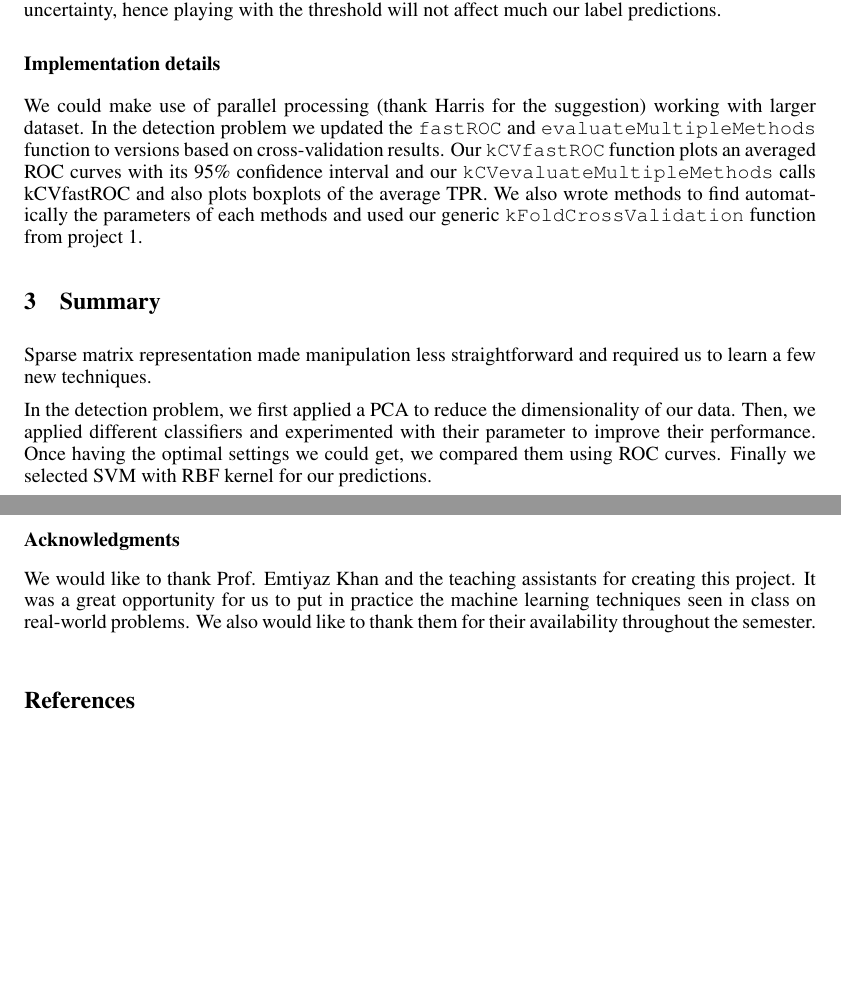
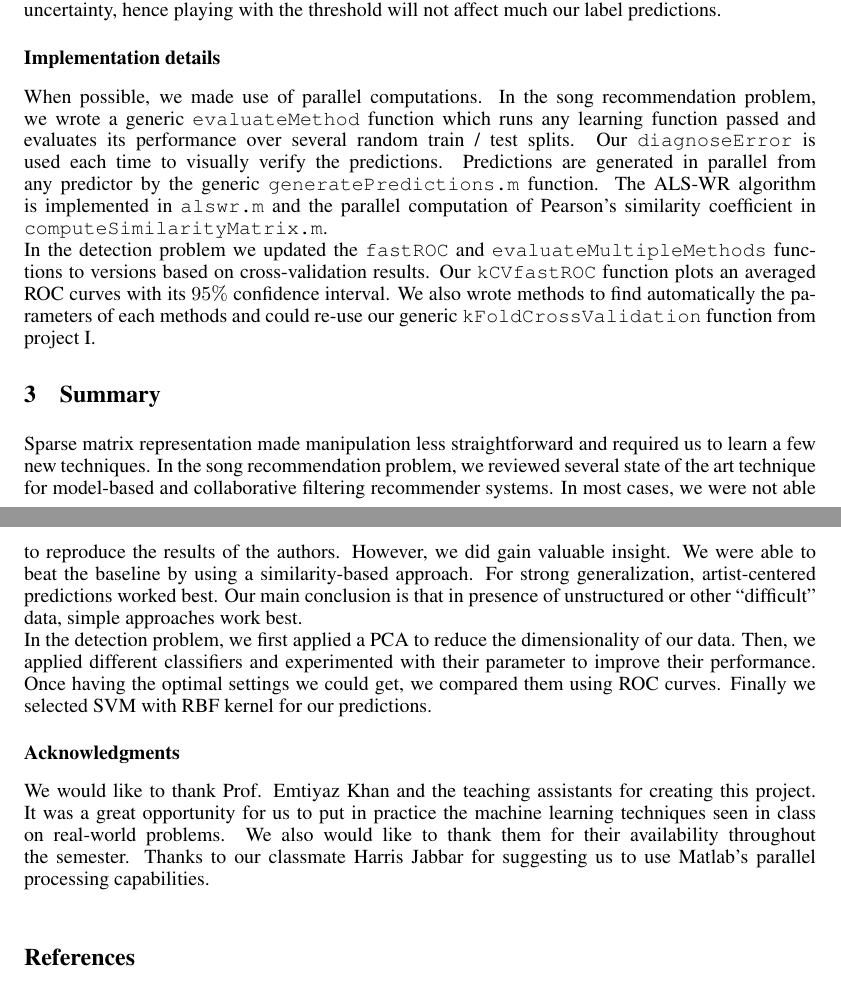
Before and after one commit to arinik9/ml-project-2, a LaTeX paper (report/report.tex): two parts of pages 9 and 10 of 10, joined at a grey line, cut so that both start at the same text, the shorter picture padded with empty space. Compiled offline with pdfLaTeX.

Commit message:
Report implementation details and conclusion for recommendation

```diff
--- a/report/report.tex
+++ b/report/report.tex
@@ -283,15 +283,16 @@
   \textbf{Predictions}: Hence, we produced our predictions for the given \texttt{X\_test} input data using the SVM classifier and wrote them in the mat file \texttt{personPred.mat}. We should underline that the predicted scores output from SVM are strongly split rather than smooth: our classifier does not predict with uncertainty, hence playing with the threshold will not affect much our label predictions.
 
  \subsubsection*{Implementation details}
-    We could make use of parallel processing (thank Harris for the suggestion) working with larger dataset. In the detection problem we updated the \texttt{fastROC} and \texttt{evaluateMultipleMethods} function to versions based on cross-validation results. Our \texttt{kCVfastROC} function plots an averaged ROC curves with its 95\% confidence interval and our \texttt{kCVevaluateMultipleMethods} calls kCVfastROC and also plots boxplots of the average TPR. We also wrote methods to find automatically the parameters of each methods and used our generic \texttt{kFoldCrossValidation} function from project 1.
+  When possible, we made use of parallel computations. In the song recommendation problem, we wrote a generic \texttt{evaluateMethod} function which runs any learning function passed and evaluates its performance over several random train / test splits. Our \texttt{diagnoseError} is used each time to visually verify the predictions. Predictions are generated in parallel from any predictor by the generic \texttt{generatePredictions.m} function. The ALS-WR algorithm is implemented in \texttt{alswr.m} and the parallel computation of Pearson's similarity coefficient in \texttt{computeSimilarityMatrix.m}.\\
+  In the detection problem we updated the \texttt{fastROC} and \texttt{evaluateMultipleMethods} functions to versions based on cross-validation results. Our \texttt{kCVfastROC} function plots an averaged ROC curves with its $95\%$ confidence interval. We also wrote methods to find automatically the parameters of each methods and could re-use our generic \texttt{kFoldCrossValidation} function from project I.
 
 \section{Summary}
   Sparse matrix representation made manipulation less straightforward and required us to learn a few new techniques.
-
+  In the song recommendation problem, we reviewed several state of the art technique for model-based and collaborative filtering recommender systems. In most cases, we were not able to reproduce the results of the authors. However, we did gain valuable insight. We were able to beat the baseline by using a similarity-based approach. For strong generalization, artist-centered predictions worked best. Our main conclusion is that in presence of unstructured or other ``difficult'' data, simple approaches work best.\\
   In the detection problem, we first applied a PCA to reduce the dimensionality of our data. Then, we applied different classifiers and experimented with their parameter to improve their performance. Once having the optimal settings we could get, we compared them using ROC curves. Finally we selected SVM with RBF kernel for our predictions.
 
     \subsubsection*{Acknowledgments}
-    We would like to thank Prof. Emtiyaz Khan and the teaching assistants for creating this project. It was a great opportunity for us to put in practice the machine learning techniques seen in class on real-world problems. We also would like to thank them for their availability throughout the semester.\\
+    We would like to thank Prof. Emtiyaz Khan and the teaching assistants for creating this project. It was a great opportunity for us to put in practice the machine learning techniques seen in class on real-world problems. We also would like to thank them for their availability throughout the semester. Thanks to our classmate Harris Jabbar for suggesting us to use Matlab's parallel processing capabilities.\\
 
     \begin{thebibliography}{99}
       % TODO: More references!
```
